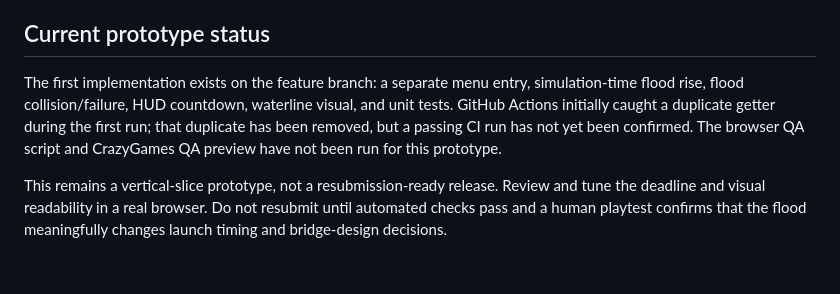
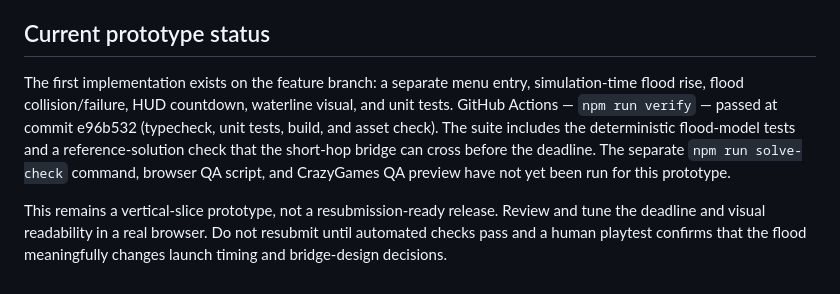
Before and after one commit to dhavalwork97-jpg/Bridge-builder, a Markdown page: docs/CRAZYGAMES_DIFFERENTIATION.md, the part around the change. Drawn GitHub-style.

Commit message:
docs: record passing verification for rescue prototype

```diff
--- a/docs/CRAZYGAMES_DIFFERENTIATION.md
+++ b/docs/CRAZYGAMES_DIFFERENTIATION.md
@@ -58,6 +58,6 @@ An initial optional prototype is now wired into the game behind a separate Flood
 
 ## Current prototype status
 
-The first implementation exists on the feature branch: a separate menu entry, simulation-time flood rise, flood collision/failure, HUD countdown, waterline visual, and unit tests. GitHub Actions initially caught a duplicate getter during the first run; that duplicate has been removed, but a passing CI run has not yet been confirmed. The browser QA script and CrazyGames QA preview have not been run for this prototype.
+The first implementation exists on the feature branch: a separate menu entry, simulation-time flood rise, flood collision/failure, HUD countdown, waterline visual, and unit tests. GitHub Actions — `npm run verify` — passed at commit e96b532 (typecheck, unit tests, build, and asset check). The suite includes the deterministic flood-model tests and a reference-solution check that the short-hop bridge can cross before the deadline. The separate `npm run solve-check` command, browser QA script, and CrazyGames QA preview have not yet been run for this prototype.
 
 This remains a vertical-slice prototype, not a resubmission-ready release. Review and tune the deadline and visual readability in a real browser. Do not resubmit until automated checks pass and a human playtest confirms that the flood meaningfully changes launch timing and bridge-design decisions.
```
